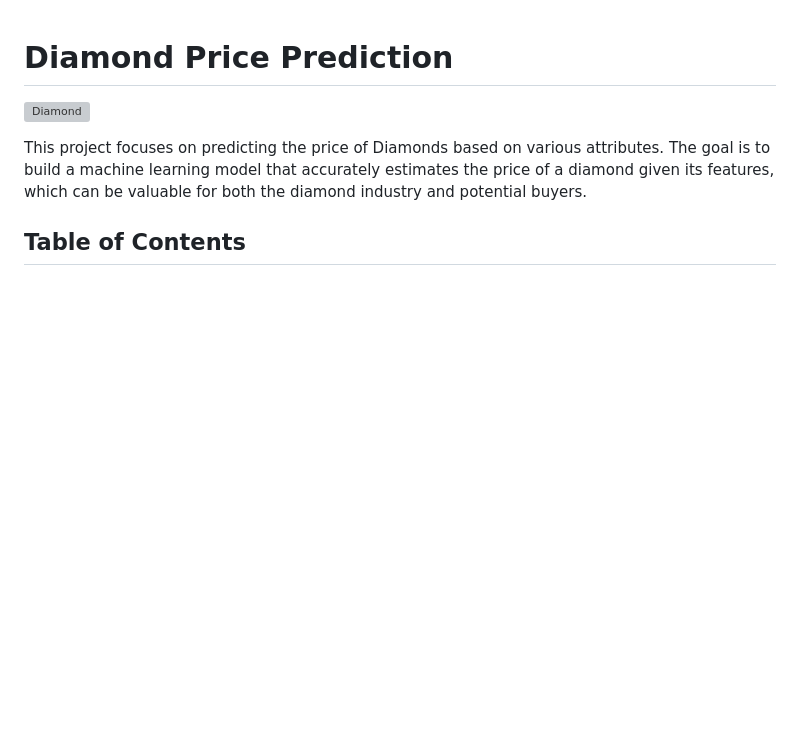
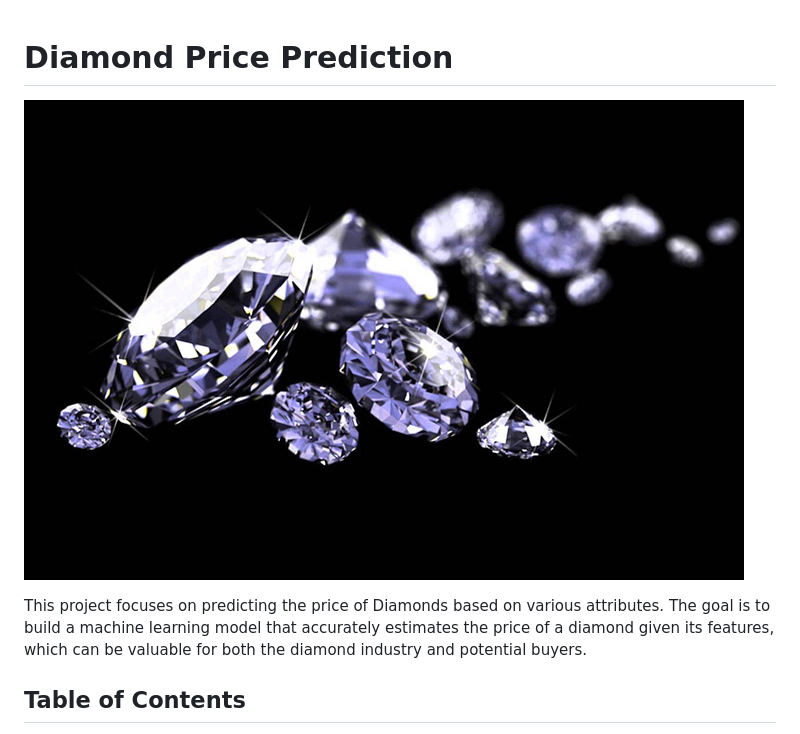
Before and after one commit to AnilDudhe0777/DiamondPricePrediction, a Markdown page: README.md, the part around the change. GitHub-like rendering; blank space fills up the shorter version; grey boxes are pictures that could not be loaded.

```diff
--- a/README.md
+++ b/README.md
@@ -1,6 +1,6 @@
 # Diamond Price Prediction
 
-![Diamond](templates/zjr.jpg)
+![Diamond](templates/Diamond.jpg)
 
 This project focuses on predicting the price of Diamonds based on various attributes. The goal is to build a machine learning model that accurately estimates the price of a diamond given its features, which can be valuable for both the diamond industry and potential buyers.
 
```
